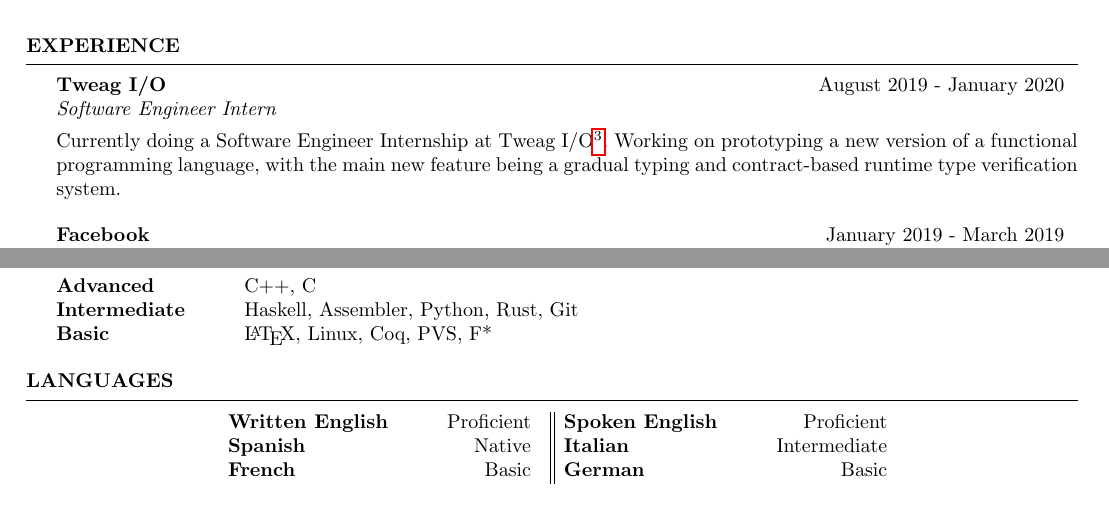
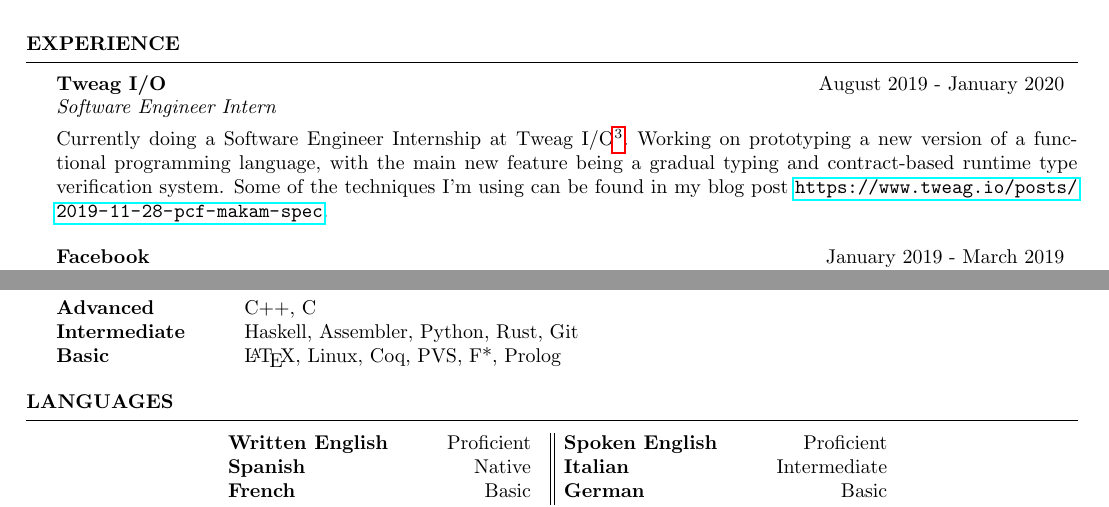
Before and after one commit to teofr/CV, a LaTeX CV (cv.tex): two parts of the page, joined at a grey line, cut so that both start at the same text. Compiled offline with pdfLaTeX.

Commit message:
Agregado el blog post + Prolog

```diff
--- a/cv.tex
+++ b/cv.tex
@@ -31,7 +31,7 @@
 
 \name{Teodoro Freund} % Your name
 %\address{Washington 2329, Buenos Aires, Argentina} % Your address
-\address{tfreund95@gmail.com \\ github.com/teofr}
+\address{tfreund95@gmail.com \\ \url{github.com/teofr}}
 %\address{123 Pleasant Lane \\ City, State 12345} % Your secondary addess (optional)
 %\address{(000)~$\cdot$~111~$\cdot$~1111 \\ john@smith.com} % Your phone number and email
 
@@ -121,8 +121,8 @@ Licenciatura en Ciencias de la Computación
 {\langs{August 2019 - January 2020}{Agosto 2019 - Enero 2020}}
 {\langs{Software Engineer Intern}{Pasante en ingenieria de software}}
 {}
-\item[] \langs{Currently doing a Software Engineer Internship at Tweag I/O\footnote{\url{https://www.tweag.io/}}. Working on prototyping a new version of a functional programming language, with the main new feature being a gradual typing and contract-based runtime type verification system.}
-{Actualmente haciendo una pasatía en ingeniería de Software en Tweag I/O\footnote{\url{https://www.tweag.io/}}. Trabajando en prototipar una nueva versión de un lenguaje de programación funcional, donde la principal novedad es agregarle un sistema de tipos gradual con verificación de tipos en tiempo de ejecución usando contratos.}
+\item[] \langs{Currently doing a Software Engineer Internship at Tweag I/O\footnote{\url{https://www.tweag.io/}}. Working on prototyping a new version of a functional programming language, with the main new feature being a gradual typing and contract-based runtime type verification system.  Some of the techniques I'm using can be found in my blog post \url{https://www.tweag.io/posts/2019-11-28-pcf-makam-spec}.}
+{Actualmente haciendo una pasatía en ingeniería de Software en Tweag I/O\footnote{\url{https://www.tweag.io/}}. Trabajando en prototipar una nueva versión de un lenguaje de programación funcional, donde la principal novedad es agregarle un sistema de tipos gradual con verificación de tipos en tiempo de ejecución usando contratos. Algunas de las técnicas que utilizo se pueden leer en mi blog post \url{https://www.tweag.io/posts/2019-11-28-pcf-makam-spec}.}
 \end{rSubsection}
 
 \begin{rSubsection}{Facebook}
@@ -192,7 +192,7 @@ Licenciatura en Ciencias de la Computación
 \begin{tabular}{ @{} >{\bfseries}l @{\hspace{6ex}} l }
 \langs{Advanced}{Avanzado}			& C++, C \\
 \langs{Intermediate}{Intermedio}	& Haskell, Assembler, Python, Rust, Git \\
-\langs{Basic}{Básico}				& \LaTeX, Linux, Coq, PVS, F*
+\langs{Basic}{Básico}				& \LaTeX, Linux, Coq, PVS, F*, Prolog
 
 \end{tabular}
 
```
